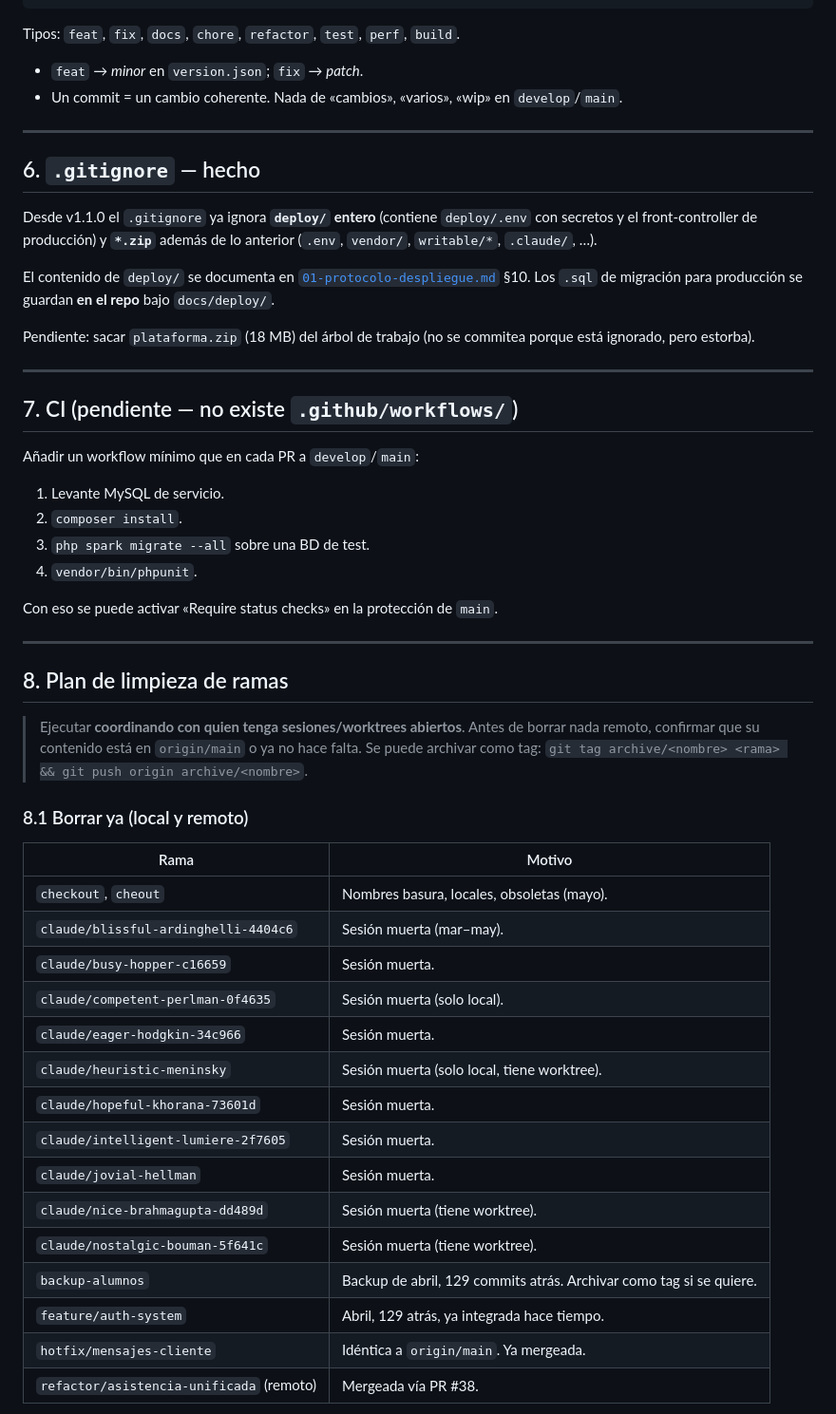
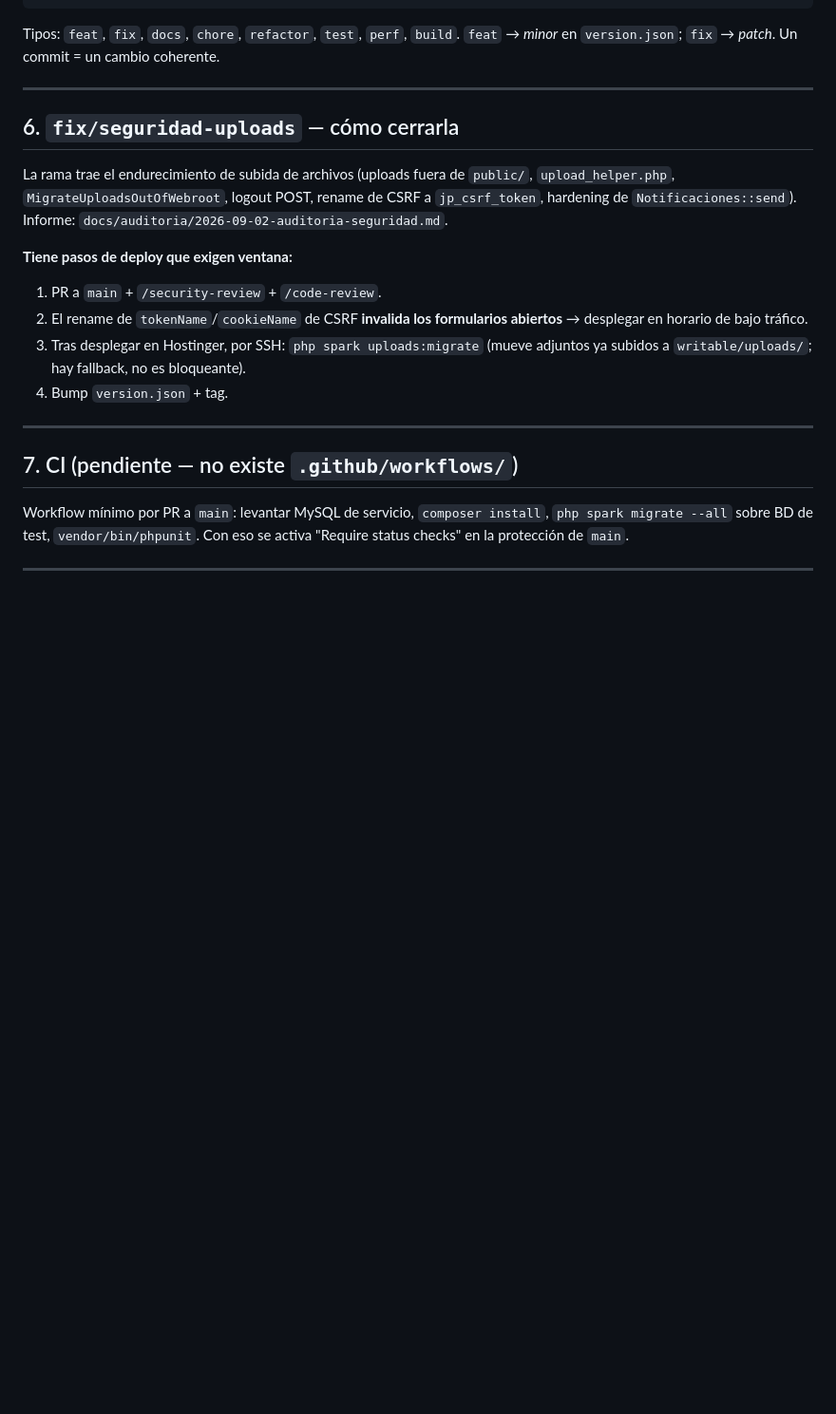
Before and after one commit to MallenK/Plataforma-JP, a Markdown page: docs/operaciones/03-organizacion-github.md, the part around one of its changes. Shown at 95% size. Drawn GitHub-style; blank space fills up the shorter version.

````diff
--- a/docs/operaciones/03-organizacion-github.md
+++ b/docs/operaciones/03-organizacion-github.md
@@ -119,65 +125,35 @@ Adoptar **Conventional Commits** (ya se usa en los recientes):
 ```
 
 Tipos: `feat`, `fix`, `docs`, `chore`, `refactor`, `test`, `perf`, `build`.
-
-- `feat` → *minor* en `version.json`; `fix` → *patch*.
-- Un commit = un cambio coherente. Nada de «cambios», «varios», «wip» en
-  `develop`/`main`.
+`feat` → *minor* en `version.json`; `fix` → *patch*. Un commit = un cambio
+coherente.
 
 ---
 
-## 6. `.gitignore` — hecho
+## 6. `fix/seguridad-uploads` — cómo cerrarla
 
-Desde v1.1.0 el `.gitignore` ya ignora **`deploy/` entero** (contiene
-`deploy/.env` con secretos y el front-controller de producción) y **`*.zip`**
-además de lo anterior (`.env`, `vendor/`, `writable/*`, `.claude/`, …).
+La rama trae el endurecimiento de subida de archivos (uploads fuera de
+`public/`, `upload_helper.php`, `MigrateUploadsOutOfWebroot`, logout POST,
+rename de CSRF a `jp_csrf_token`, hardening de `Notificaciones::send`).
+Informe: `docs/auditoria/2026-09-02-auditoria-seguridad.md`.
 
-El contenido de `deploy/` se documenta en
-[`01-protocolo-despliegue.md`](01-protocolo-despliegue.md) §10. Los `.sql` de
-migración para producción se guardan **en el repo** bajo `docs/deploy/`.
+**Tiene pasos de deploy que exigen ventana:**
 
-Pendiente: sacar `plataforma.zip` (18 MB) del árbol de trabajo (no se
-commitea porque está ignorado, pero estorba).
+1. PR a `main` + `/security-review` + `/code-review`.
+2. El rename de `tokenName`/`cookieName` de CSRF **invalida los formularios
+   abiertos** → desplegar en horario de bajo tráfico.
+3. Tras desplegar en Hostinger, por SSH:
+   `php spark uploads:migrate` (mueve adjuntos ya subidos a `writable/uploads/`;
+   hay fallback, no es bloqueante).
+4. Bump `version.json` + tag.
 
 ---
 
 ## 7. CI (pendiente — no existe `.github/workflows/`)
 
-Añadir un workflow mínimo que en cada PR a `develop`/`main`:
-
-1. Levante MySQL de servicio.
-2. `composer install`.
-3. `php spark migrate --all` sobre una BD de test.
-4. `vendor/bin/phpunit`.
-
-Con eso se puede activar «Require status checks» en la protección de `main`.
+Workflow mínimo por PR a `main`: levantar MySQL de servicio, `composer
+install`, `php spark migrate --all` sobre BD de test, `vendor/bin/phpunit`.
+Con eso se activa "Require status checks" en la protección de `main`.
 
 ---
 
-## 8. Plan de limpieza de ramas
-
-> Ejecutar **coordinando con quien tenga sesiones/worktrees abiertos**.
-> Antes de borrar nada remoto, confirmar que su contenido está en
-> `origin/main` o ya no hace falta. Se puede archivar como tag:
-> `git tag archive/<nombre> <rama> && git push origin archive/<nombre>`.
-
-### 8.1 Borrar ya (local y remoto)
-
-| Rama | Motivo |
-|------|--------|
-| `checkout`, `cheout` | Nombres basura, locales, obsoletas (mayo). |
-| `claude/blissful-ardinghelli-4404c6` | Sesión muerta (mar–may). |
-| `claude/busy-hopper-c16659` | Sesión muerta. |
-| `claude/competent-perlman-0f4635` | Sesión muerta (solo local). |
-| `claude/eager-hodgkin-34c966` | Sesión muerta. |
-| `claude/heuristic-meninsky` | Sesión muerta (solo local, tiene worktree). |
-| `claude/hopeful-khorana-73601d` | Sesión muerta. |
-| `claude/intelligent-lumiere-2f7605` | Sesión muerta. |
-| `claude/jovial-hellman` | Sesión muerta. |
-| `claude/nice-brahmagupta-dd489d` | Sesión muerta (tiene worktree). |
-| `claude/nostalgic-bouman-5f641c` | Sesión muerta (tiene worktree). |
-| `backup-alumnos` | Backup de abril, 129 commits atrás. Archivar como tag si se quiere. |
-| `feature/auth-system` | Abril, 129 atrás, ya integrada hace tiempo. |
-| `hotfix/mensajes-cliente` | Idéntica a `origin/main`. Ya mergeada. |
-| `refactor/asistencia-unificada` (remoto) | Mergeada vía PR #38. |
-
````
Also changed, not shown: other parts of docs/operaciones/03-organizacion-github.md (+98 -147 lines), docs/operaciones/02-modelo-de-trabajo.md (+25 -18 lines).
